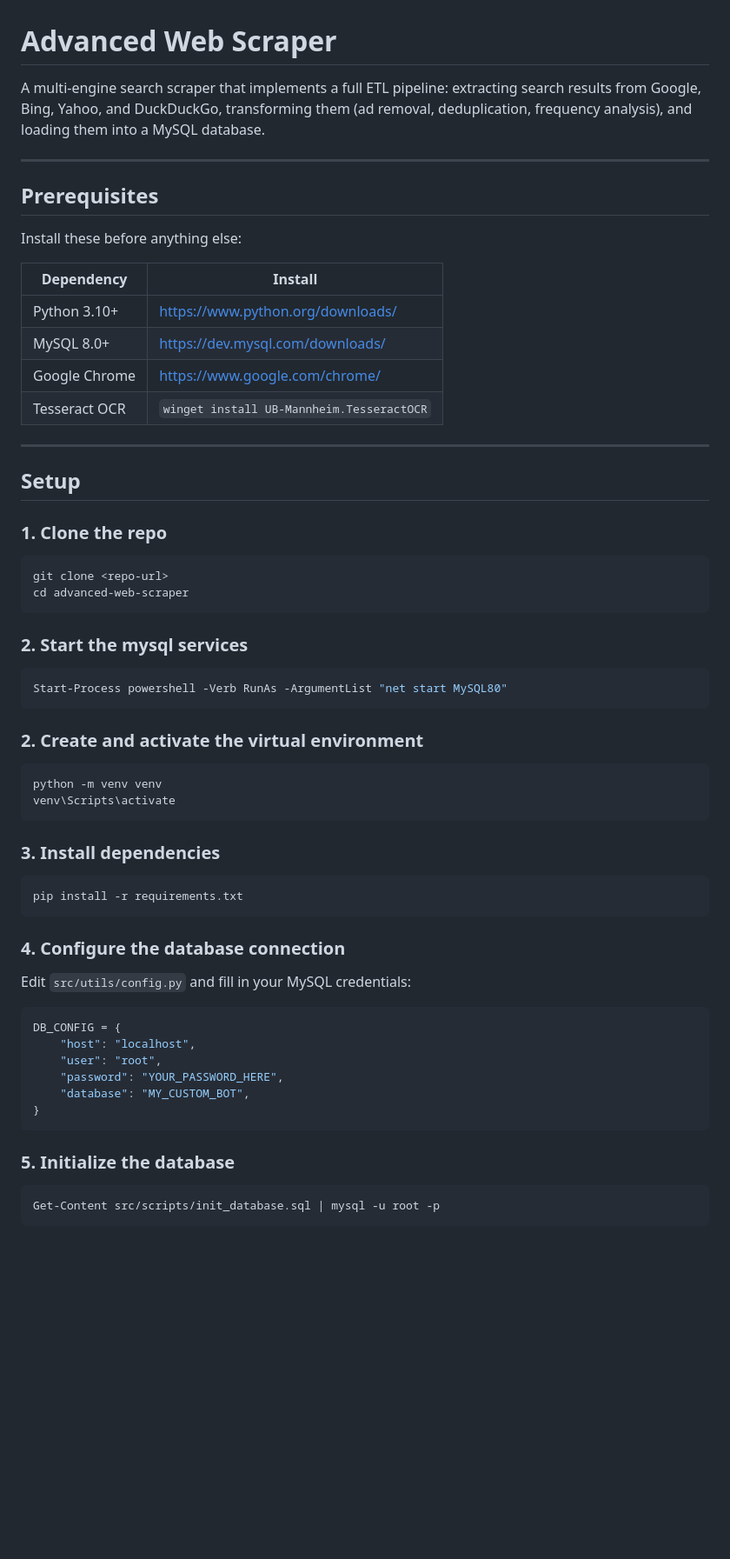
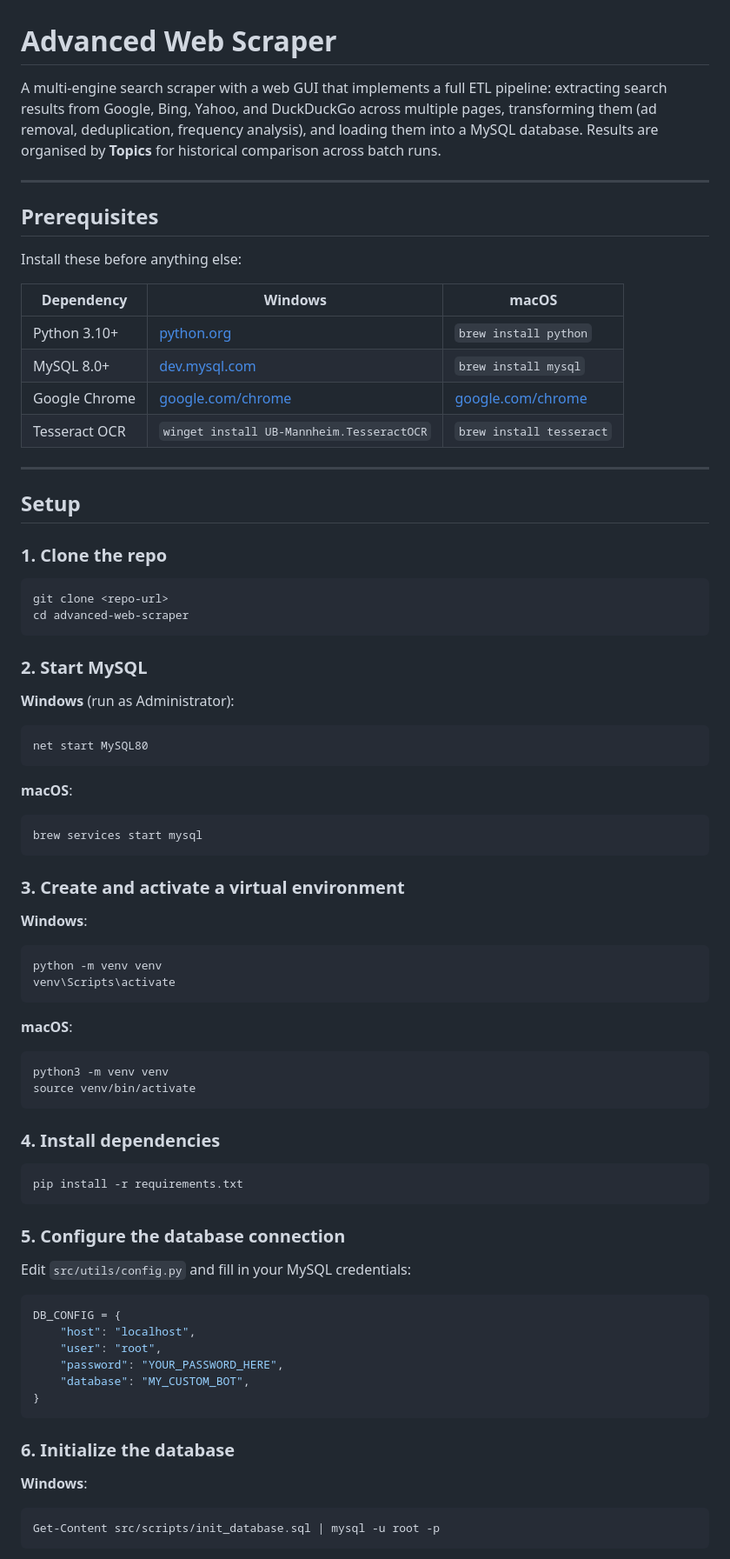
Before and after one commit to MNazamy/advanced-web-scraper, a Markdown page: README.md, the part around one of its changes. Shown at 87% size. GitHub-like rendering; blank space fills up the shorter version.

````diff
--- a/README.md
+++ b/README.md
@@ -1,6 +1,6 @@
 # Advanced Web Scraper
 
-A multi-engine search scraper that implements a full ETL pipeline: extracting search results from Google, Bing, Yahoo, and DuckDuckGo, transforming them (ad removal, deduplication, frequency analysis), and loading them into a MySQL database.
+A multi-engine search scraper with a web GUI that implements a full ETL pipeline: extracting search results from Google, Bing, Yahoo, and DuckDuckGo across multiple pages, transforming them (ad removal, deduplication, frequency analysis), and loading them into a MySQL database. Results are organised by **Topics** for historical comparison across batch runs.
 
 ---
 
@@ -8,42 +8,58 @@ A multi-engine search scraper that implements a full ETL pipeline: extracting se
 
 Install these before anything else:
 
-| Dependency | Install |
-|---|---|
-| Python 3.10+ | https://www.python.org/downloads/ |
-| MySQL 8.0+ | https://dev.mysql.com/downloads/ |
-| Google Chrome | https://www.google.com/chrome/ |
-| Tesseract OCR | `winget install UB-Mannheim.TesseractOCR` |
+| Dependency | Windows | macOS |
+|---|---|---|
+| Python 3.10+ | [python.org](https://www.python.org/downloads/) | `brew install python` |
+| MySQL 8.0+ | [dev.mysql.com](https://dev.mysql.com/downloads/) | `brew install mysql` |
+| Google Chrome | [google.com/chrome](https://www.google.com/chrome/) | [google.com/chrome](https://www.google.com/chrome/) |
+| Tesseract OCR | `winget install UB-Mannheim.TesseractOCR` | `brew install tesseract` |
 
 ---
 
 ## Setup
 
 ### 1. Clone the repo
-```powershell
+
+```bash
 git clone <repo-url>
 cd advanced-web-scraper
 ```
 
-### 2. Start the mysql services
+### 2. Start MySQL
+
+**Windows** (run as Administrator):
 ```powershell
-Start-Process powershell -Verb RunAs -ArgumentList "net start MySQL80"
+net start MySQL80
 ```
 
-### 2. Create and activate the virtual environment
+**macOS**:
+```bash
+brew services start mysql
+```
+
+### 3. Create and activate a virtual environment
+
+**Windows**:
 ```powershell
 python -m venv venv
 venv\Scripts\activate
 ```
 
+**macOS**:
+```bash
+python3 -m venv venv
+source venv/bin/activate
+```
 
+### 4. Install dependencies
 
-### 3. Install dependencies
-```powershell
+```bash
 pip install -r requirements.txt
 ```
 
-### 4. Configure the database connection
+### 5. Configure the database connection
+
 Edit `src/utils/config.py` and fill in your MySQL credentials:
 ```python
 DB_CONFIG = {
@@ -54,7 +70,9 @@ DB_CONFIG = {
 }
 ```
 
-### 5. Initialize the database
+### 6. Initialize the database
+
+**Windows**:
 ```powershell
 Get-Content src/scripts/init_database.sql | mysql -u root -p
 ```
````
Also changed, not shown: other parts of README.md (+73 -25 lines).
